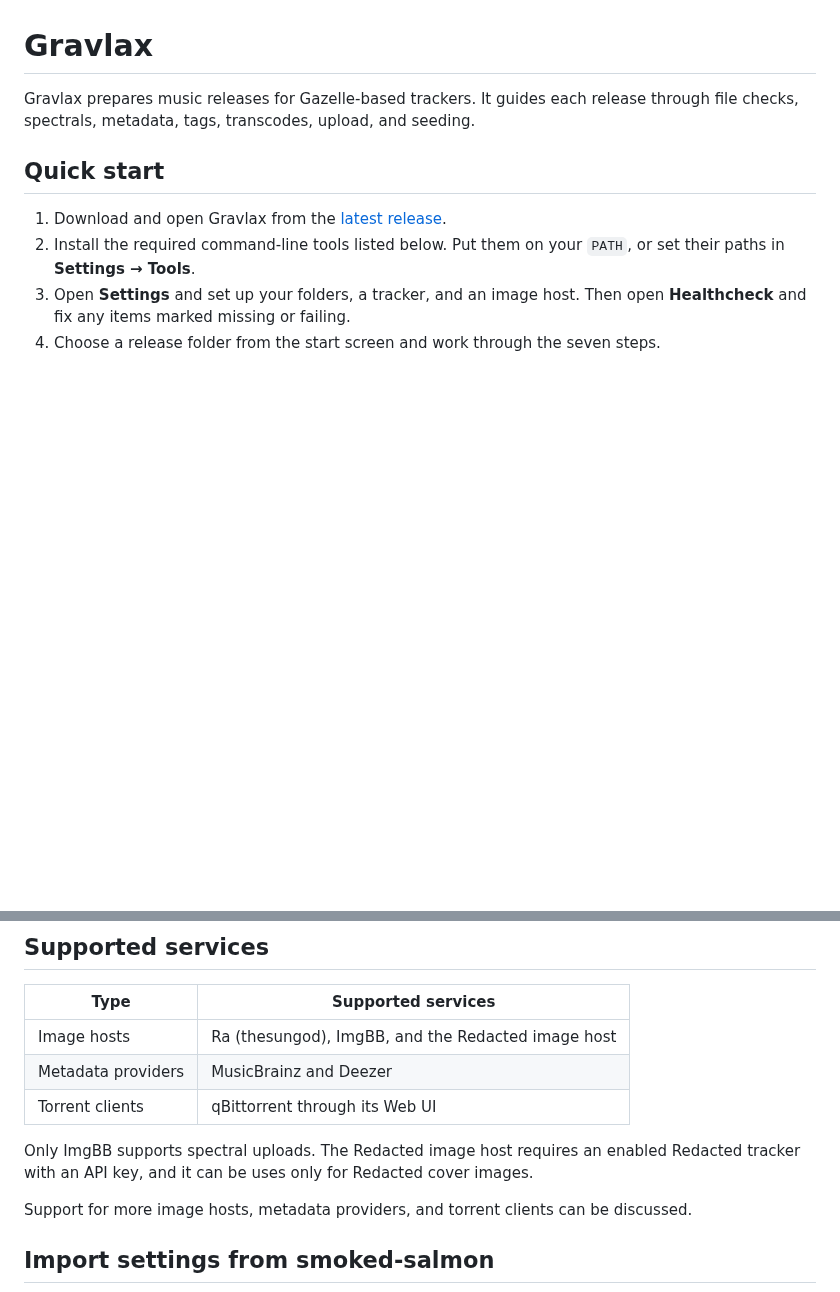
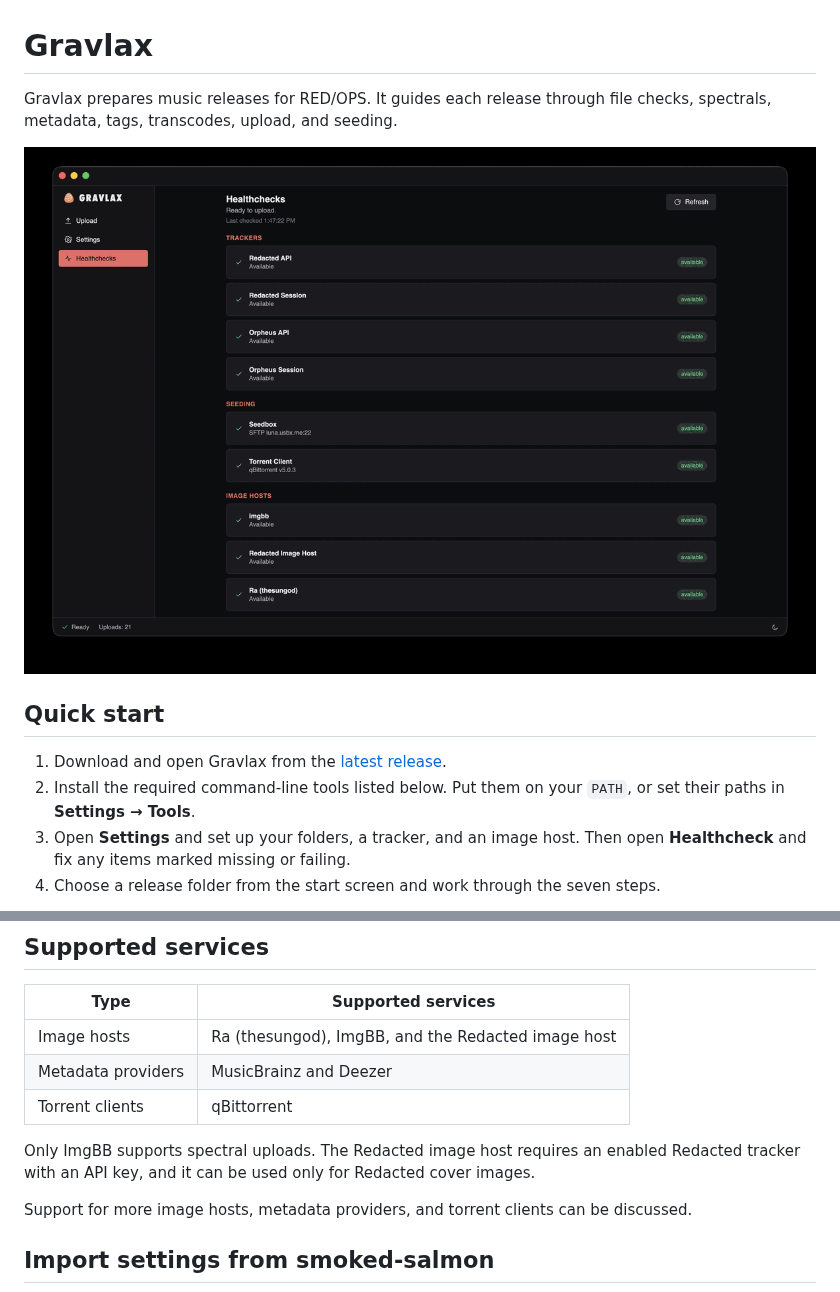
Before and after one commit to gravlax7/gravlax, a Markdown page: README.md, 2 parts joined by grey strips. Drawn GitHub-style; pictures changed too: assets/gravlax.gif (added); blank space fills up the shorter version.

Commit message:
Readme gif

```diff
--- a/README.md
+++ b/README.md
@@ -1,8 +1,10 @@
 # Gravlax
 
-Gravlax prepares music releases for Gazelle-based trackers. It guides each
+Gravlax prepares music releases for RED/OPS. It guides each
 release through file checks, spectrals, metadata, tags, transcodes, upload, and
 seeding.
+
+![Gravlax demo](assets/gravlax.gif)
 
 ## Quick start
 
@@ -20,10 +22,10 @@ seeding.
 | --- | --- |
 | Image hosts | Ra (thesungod), ImgBB, and the Redacted image host |
 | Metadata providers | MusicBrainz and Deezer |
-| Torrent clients | qBittorrent through its Web UI |
+| Torrent clients | qBittorrent |
 
 Only ImgBB supports spectral uploads. The Redacted image host requires an
-enabled Redacted tracker with an API key, and it can be uses only for
+enabled Redacted tracker with an API key, and it can be used only for
 Redacted cover images.
 
 Support for more image hosts, metadata providers, and torrent clients can be discussed.
```
